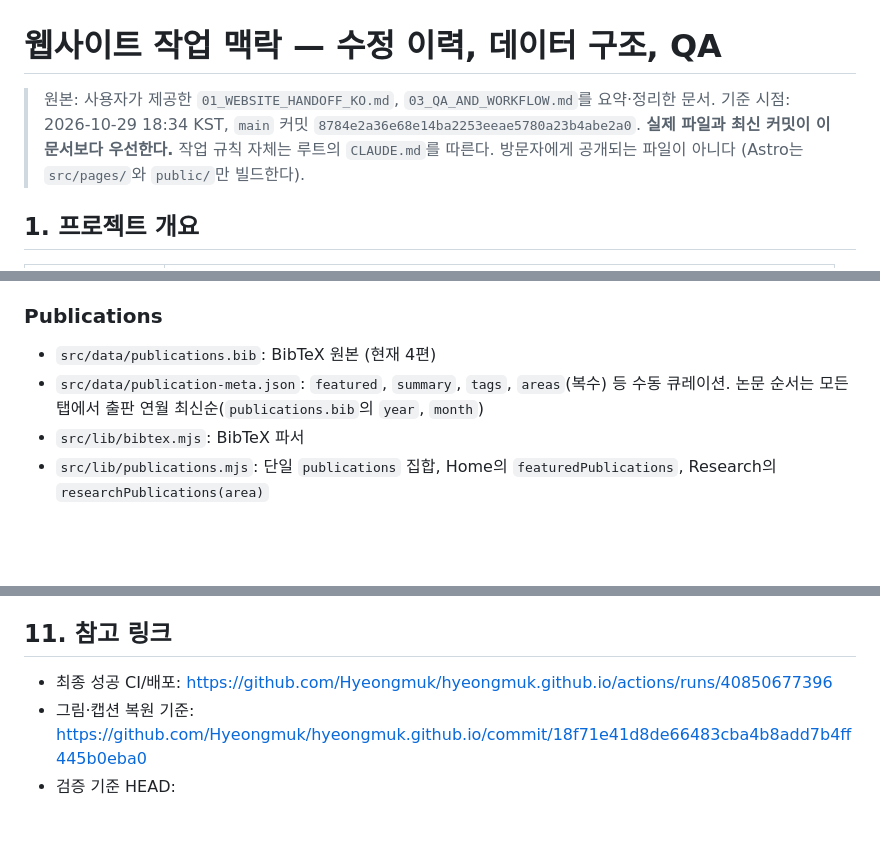
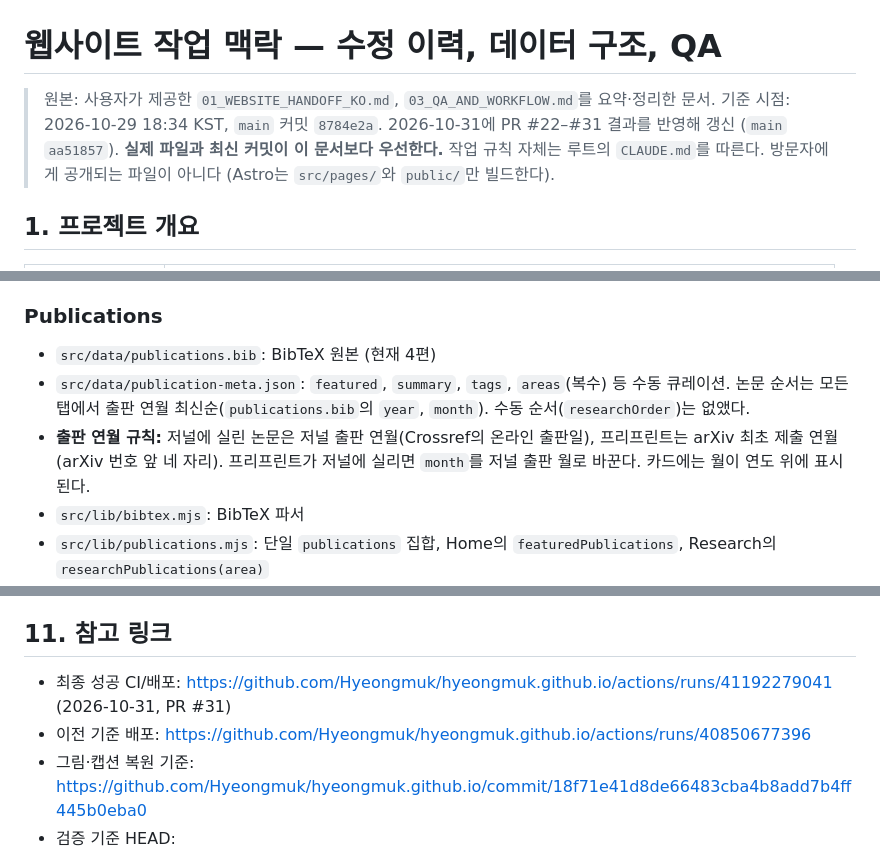
Before and after one commit to Hyeongmuk/hyeongmuk.github.io, a Markdown page: docs/claude-context.md, 3 parts joined by grey strips. Rendered like a GitHub page; blank space fills up the shorter version.

```diff
--- a/docs/claude-context.md
+++ b/docs/claude-context.md
@@ -1,7 +1,7 @@
 # 웹사이트 작업 맥락 — 수정 이력, 데이터 구조, QA
 
 > 원본: 사용자가 제공한 `01_WEBSITE_HANDOFF_KO.md`, `03_QA_AND_WORKFLOW.md`를 요약·정리한 문서.
-> 기준 시점: 2026-10-29 18:34 KST, `main` 커밋 `8784e2a36e68e14ba2253eeae5780a23b4abe2a0`.
+> 기준 시점: 2026-10-29 18:34 KST, `main` 커밋 `8784e2a`. 2026-10-31에 PR #22–#31 결과를 반영해 갱신 (`main` `aa51857`).
 > **실제 파일과 최신 커밋이 이 문서보다 우선한다.** 작업 규칙 자체는 루트의 `CLAUDE.md`를 따른다.
 > 방문자에게 공개되는 파일이 아니다 (Astro는 `src/pages/`와 `public/`만 빌드한다).
 
@@ -112,7 +119,8 @@ Error: Public-site verification found 1 problem(s).
 ### Publications
 
 - `src/data/publications.bib`: BibTeX 원본 (현재 4편)
-- `src/data/publication-meta.json`: `featured`, `summary`, `tags`, `areas`(복수) 등 수동 큐레이션. 논문 순서는 모든 탭에서 출판 연월 최신순(`publications.bib`의 `year`, `month`)
+- `src/data/publication-meta.json`: `featured`, `summary`, `tags`, `areas`(복수) 등 수동 큐레이션. 논문 순서는 모든 탭에서 출판 연월 최신순(`publications.bib`의 `year`, `month`). 수동 순서(`researchOrder`)는 없앴다.
+- **출판 연월 규칙:** 저널에 실린 논문은 저널 출판 연월(Crossref의 온라인 출판일), 프리프린트는 arXiv 최초 제출 연월(arXiv 번호 앞 네 자리). 프리프린트가 저널에 실리면 `month`를 저널 출판 월로 바꾼다. 카드에는 월이 연도 위에 표시된다.
 - `src/lib/bibtex.mjs`: BibTeX 파서
 - `src/lib/publications.mjs`: 단일 `publications` 집합, Home의 `featuredPublications`, Research의 `researchPublications(area)`
 - `src/components/PaperCard.astro`: 공통 논문 카드. URL/출처를 중복 구현하지 않는다 (PDF 링크 중복 문제를 고친 이력 있음).
@@ -194,7 +210,8 @@ Error: Public-site verification found 1 problem(s).
 
 ## 11. 참고 링크
 
-- 최종 성공 CI/배포: https://github.com/Hyeongmuk/hyeongmuk.github.io/actions/runs/40850677396
+- 최종 성공 CI/배포: https://github.com/Hyeongmuk/hyeongmuk.github.io/actions/runs/41192279041 (2026-10-31, PR #31)
+- 이전 기준 배포: https://github.com/Hyeongmuk/hyeongmuk.github.io/actions/runs/40850677396
 - 그림·캡션 복원 기준: https://github.com/Hyeongmuk/hyeongmuk.github.io/commit/18f71e41d8de66483cba4b8add7b4ff445b0eba0
 - 검증 기준 HEAD: https://github.com/Hyeongmuk/hyeongmuk.github.io/commit/8784e2a36e68e14ba2253eeae5780a23b4abe2a0
 - PR #20 Students: https://github.com/Hyeongmuk/hyeongmuk.github.io/pull/20
```
Also changed, not shown: other parts of docs/claude-context.md (+26 -11 lines), CLAUDE.md (+1 -1 lines).
